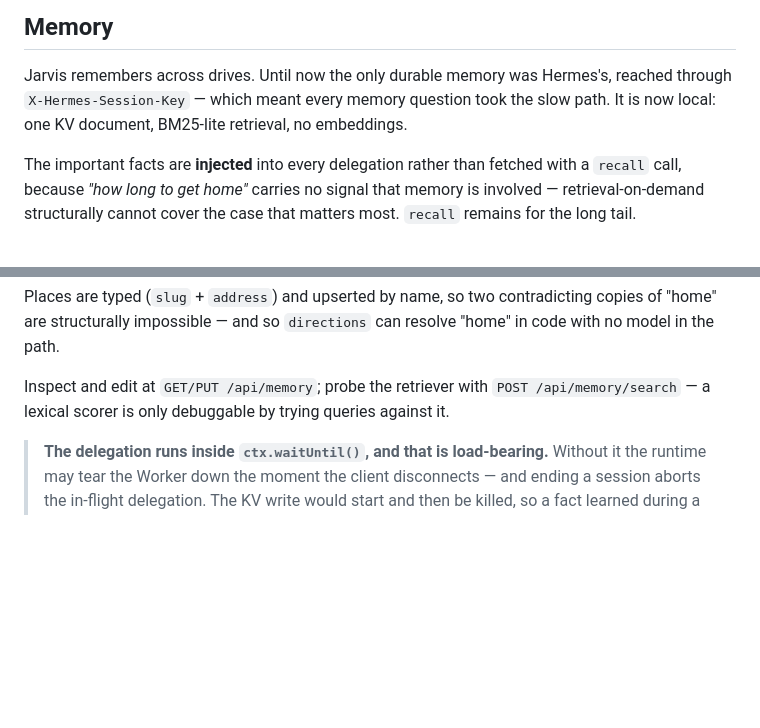
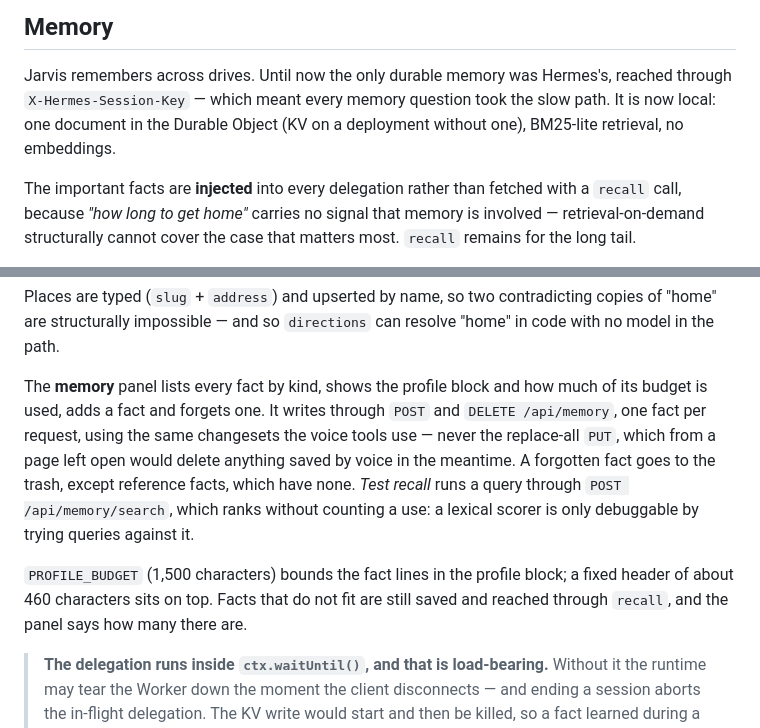
Before and after one commit to kucau0901/jarvis-voice-agent, a Markdown page: docs/DESIGN.md, 2 parts joined by grey strips. GitHub-like rendering; blank space fills up the shorter version.

Commit message:
Docs: the memory panel, and the binding memory depends on
The README mentions the memory panel and warns that a wrangler.jsonc without
the durable_objects block still deploys but keeps memory in KV and cannot
save settings, which is how this deployment ran on a stale copy for a day.
DESIGN.md no longer calls memory a KV document, explains why the panel
writes one fact at a time rather than through PUT, and what the profile
budget does and does not count. api.md lists POST and DELETE /api/memory as
owner-only.

Co-Authored-By: Claude Opus 5.5 <noreply@anthropic.com>

```diff
--- a/docs/DESIGN.md
+++ b/docs/DESIGN.md
@@ -242,8 +242,8 @@ expensive tier.
 
 Jarvis remembers across drives. Until now the only durable memory was Hermes's,
 reached through `X-Hermes-Session-Key` — which meant every memory question took
-the slow path. It is now local: one KV document, BM25-lite retrieval, no
-embeddings.
+the slow path. It is now local: one document in the Durable Object (KV on a
+deployment without one), BM25-lite retrieval, no embeddings.
 
 The important facts are **injected** into every delegation rather than fetched
 with a `recall` call, because *"how long to get home"* carries no signal that
@@ -263,9 +263,18 @@ Places are typed (`slug` + `address`) and upserted by name, so two contradicting
 copies of "home" are structurally impossible — and so `directions` can resolve
 "home" in code with no model in the path.
 
-Inspect and edit at `GET/PUT /api/memory`; probe the retriever with
-`POST /api/memory/search` — a lexical scorer is only debuggable by trying queries
-against it.
+The **memory** panel lists every fact by kind, shows the profile block and how
+much of its budget is used, adds a fact and forgets one. It writes through
+`POST` and `DELETE /api/memory`, one fact per request, using the same changesets
+the voice tools use — never the replace-all `PUT`, which from a page left open
+would delete anything saved by voice in the meantime. A forgotten fact goes to
+the trash, except reference facts, which have none. *Test recall* runs a query
+through `POST /api/memory/search`, which ranks without counting a use: a lexical
+scorer is only debuggable by trying queries against it.
+
+`PROFILE_BUDGET` (1,500 characters) bounds the fact lines in the profile block;
+a fixed header of about 460 characters sits on top. Facts that do not fit are
+still saved and reached through `recall`, and the panel says how many there are.
 
 > **The delegation runs inside `ctx.waitUntil()`, and that is load-bearing.**
 > Without it the runtime may tear the Worker down the moment the client
```
Also changed, not shown: README.md (+9 -1 lines), docs/api.md (+2 -1 lines).
